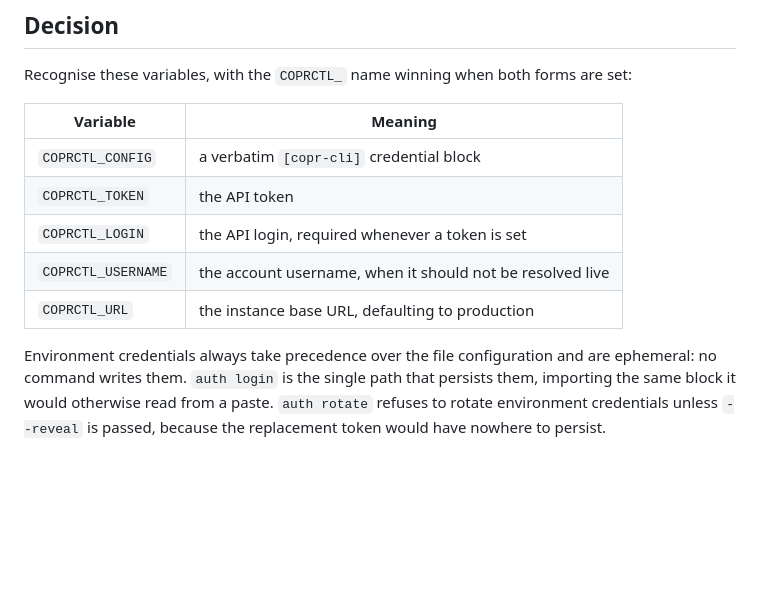
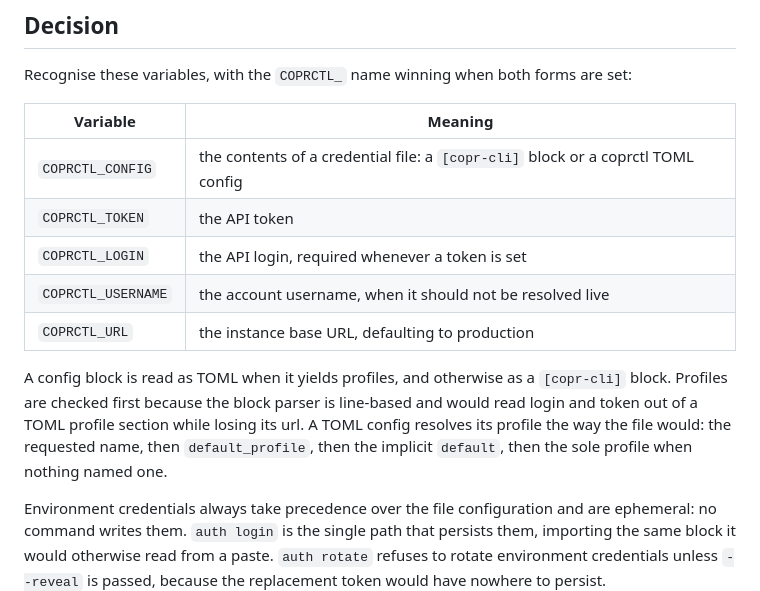
Before and after one commit to abn/coprctl, a Markdown page: docs/adr/0009-environment-credentials.md, the part around the change. Rendered like a GitHub page; blank space fills up the shorter version.

Commit message:
docs: document TOML configs in COPRCTL_CONFIG

```diff
--- a/docs/adr/0009-environment-credentials.md
+++ b/docs/adr/0009-environment-credentials.md
@@ -33,11 +33,18 @@ set:
 
 | Variable | Meaning |
 | --- | --- |
-| `COPRCTL_CONFIG` | a verbatim `[copr-cli]` credential block |
+| `COPRCTL_CONFIG` | the contents of a credential file: a `[copr-cli]` block or a coprctl TOML config |
 | `COPRCTL_TOKEN` | the API token |
 | `COPRCTL_LOGIN` | the API login, required whenever a token is set |
 | `COPRCTL_USERNAME` | the account username, when it should not be resolved live |
 | `COPRCTL_URL` | the instance base URL, defaulting to production |
+
+A config block is read as TOML when it yields profiles, and otherwise as a
+`[copr-cli]` block. Profiles are checked first because the block parser is
+line-based and would read login and token out of a TOML profile section while
+losing its url. A TOML config resolves its profile the way the file would: the
+requested name, then `default_profile`, then the implicit `default`, then the
+sole profile when nothing named one.
 
 Environment credentials always take precedence over the file configuration and
 are ephemeral: no command writes them. `auth login` is the single path that
```
Also changed, not shown: docs/log.md (+3 -0 lines), docs/usage/environment-credentials.md (+13 -4 lines).
